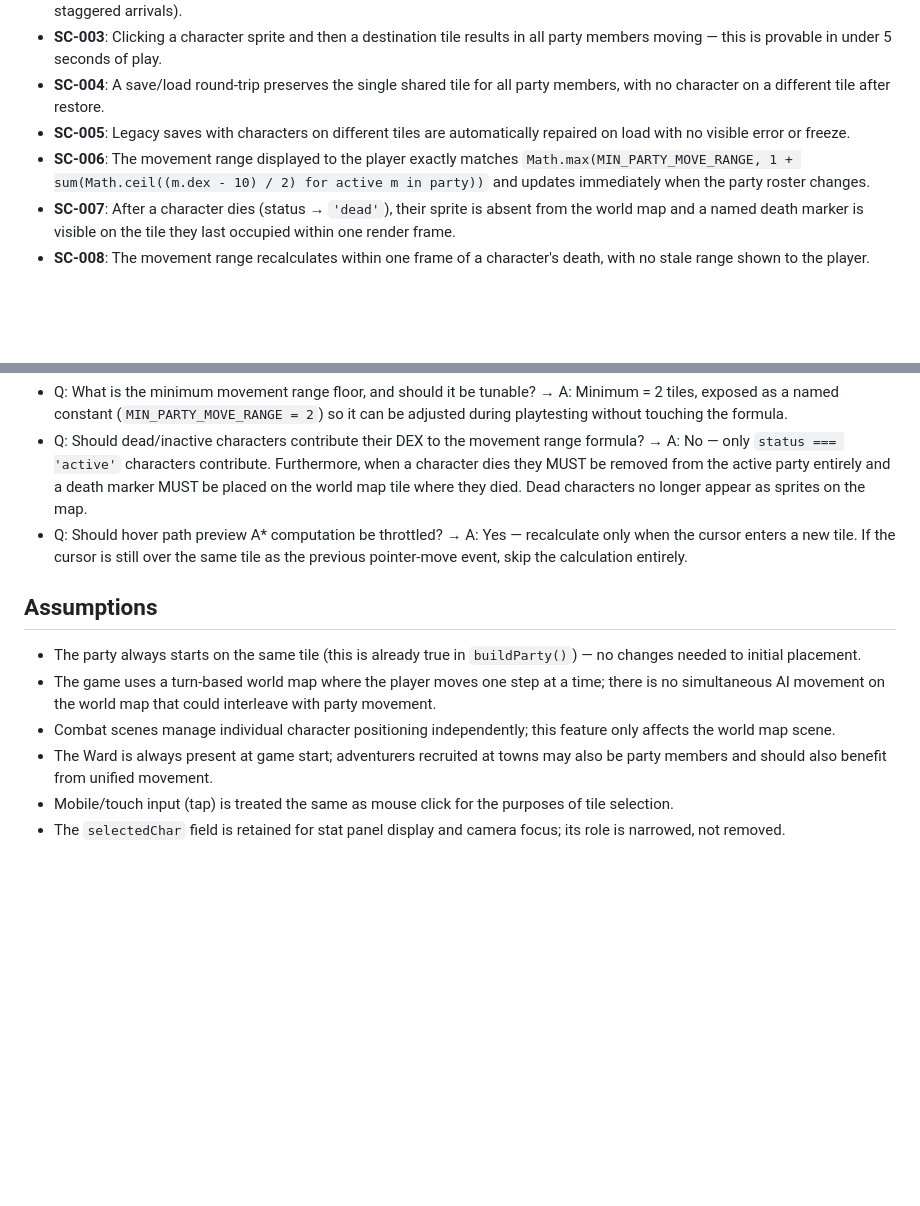
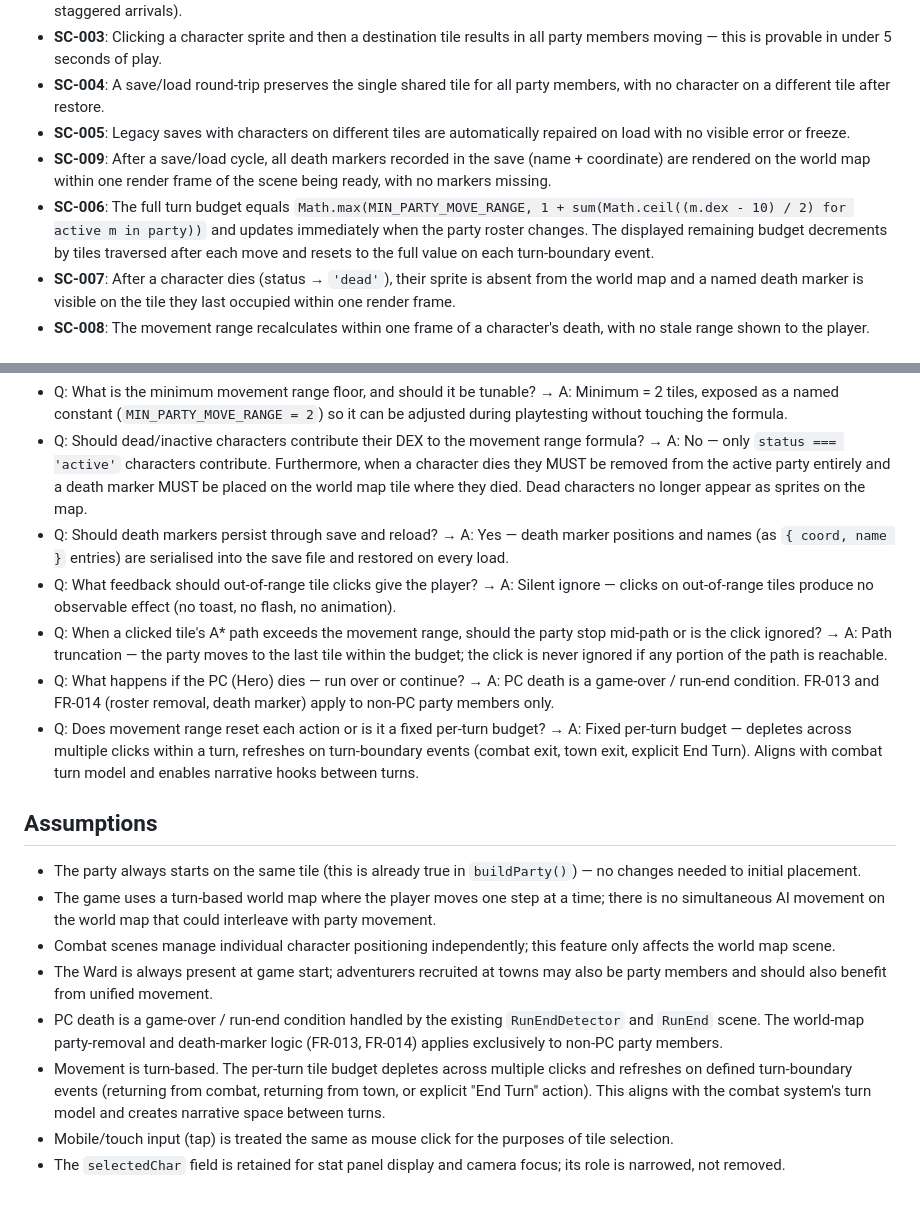
Before and after one commit to tkottke90/hex-crawl-sdd, a Markdown page: specs/003-party-movement/spec.md, 2 parts joined by grey strips. Rendered like a GitHub page; blank space fills up the shorter version.

```diff
--- a/specs/003-party-movement/spec.md
+++ b/specs/003-party-movement/spec.md
@@ -117,7 +121,8 @@ When a party member is killed (e.g., returning from combat), they leave the part
 - **SC-003**: Clicking a character sprite and then a destination tile results in all party members moving — this is provable in under 5 seconds of play.
 - **SC-004**: A save/load round-trip preserves the single shared tile for all party members, with no character on a different tile after restore.
 - **SC-005**: Legacy saves with characters on different tiles are automatically repaired on load with no visible error or freeze.
-- **SC-006**: The movement range displayed to the player exactly matches `Math.max(MIN_PARTY_MOVE_RANGE, 1 + sum(Math.ceil((m.dex - 10) / 2) for active m in party))` and updates immediately when the party roster changes.
+- **SC-009**: After a save/load cycle, all death markers recorded in the save (name + coordinate) are rendered on the world map within one render frame of the scene being ready, with no markers missing.
+- **SC-006**: The full turn budget equals `Math.max(MIN_PARTY_MOVE_RANGE, 1 + sum(Math.ceil((m.dex - 10) / 2) for active m in party))` and updates immediately when the party roster changes. The displayed remaining budget decrements by tiles traversed after each move and resets to the full value on each turn-boundary event.
 - **SC-007**: After a character dies (status → `'dead'`), their sprite is absent from the world map and a named death marker is visible on the tile they last occupied within one render frame.
 - **SC-008**: The movement range recalculates within one frame of a character's death, with no stale range shown to the player.
 
@@ -129,7 +134,11 @@ When a party member is killed (e.g., returning from combat), they leave the part
 - Q: What is the minimum movement range floor? → A: 2 tiles — exposed as a named tunable constant (`MIN_PARTY_MOVE_RANGE`) so it can be adjusted during playtesting without touching the formula.
 - Q: What is the minimum movement range floor, and should it be tunable? → A: Minimum = 2 tiles, exposed as a named constant (`MIN_PARTY_MOVE_RANGE = 2`) so it can be adjusted during playtesting without touching the formula.
 - Q: Should dead/inactive characters contribute their DEX to the movement range formula? → A: No — only `status === 'active'` characters contribute. Furthermore, when a character dies they MUST be removed from the active party entirely and a death marker MUST be placed on the world map tile where they died. Dead characters no longer appear as sprites on the map.
-- Q: Should hover path preview A* computation be throttled? → A: Yes — recalculate only when the cursor enters a new tile. If the cursor is still over the same tile as the previous pointer-move event, skip the calculation entirely.
+- Q: Should death markers persist through save and reload? → A: Yes — death marker positions and names (as `{ coord, name }` entries) are serialised into the save file and restored on every load.
+- Q: What feedback should out-of-range tile clicks give the player? → A: Silent ignore — clicks on out-of-range tiles produce no observable effect (no toast, no flash, no animation).
+- Q: When a clicked tile's A* path exceeds the movement range, should the party stop mid-path or is the click ignored? → A: Path truncation — the party moves to the last tile within the budget; the click is never ignored if any portion of the path is reachable.
+- Q: What happens if the PC (Hero) dies — run over or continue? → A: PC death is a game-over / run-end condition. FR-013 and FR-014 (roster removal, death marker) apply to non-PC party members only.
+- Q: Does movement range reset each action or is it a fixed per-turn budget? → A: Fixed per-turn budget — depletes across multiple clicks within a turn, refreshes on turn-boundary events (combat exit, town exit, explicit End Turn). Aligns with combat turn model and enables narrative hooks between turns.
 
 ## Assumptions
 
@@ -137,5 +146,7 @@ When a party member is killed (e.g., returning from combat), they leave the part
 - The game uses a turn-based world map where the player moves one step at a time; there is no simultaneous AI movement on the world map that could interleave with party movement.
 - Combat scenes manage individual character positioning independently; this feature only affects the world map scene.
 - The Ward is always present at game start; adventurers recruited at towns may also be party members and should also benefit from unified movement.
+- PC death is a game-over / run-end condition handled by the existing `RunEndDetector` and `RunEnd` scene. The world-map party-removal and death-marker logic (FR-013, FR-014) applies exclusively to non-PC party members.
+- Movement is turn-based. The per-turn tile budget depletes across multiple clicks and refreshes on defined turn-boundary events (returning from combat, returning from town, or explicit "End Turn" action). This aligns with the combat system's turn model and creates narrative space between turns.
 - Mobile/touch input (tap) is treated the same as mouse click for the purposes of tile selection.
 - The `selectedChar` field is retained for stat panel display and camera focus; its role is narrowed, not removed.
```
Also changed, not shown: other parts of specs/003-party-movement/spec.md (+10 -6 lines).
